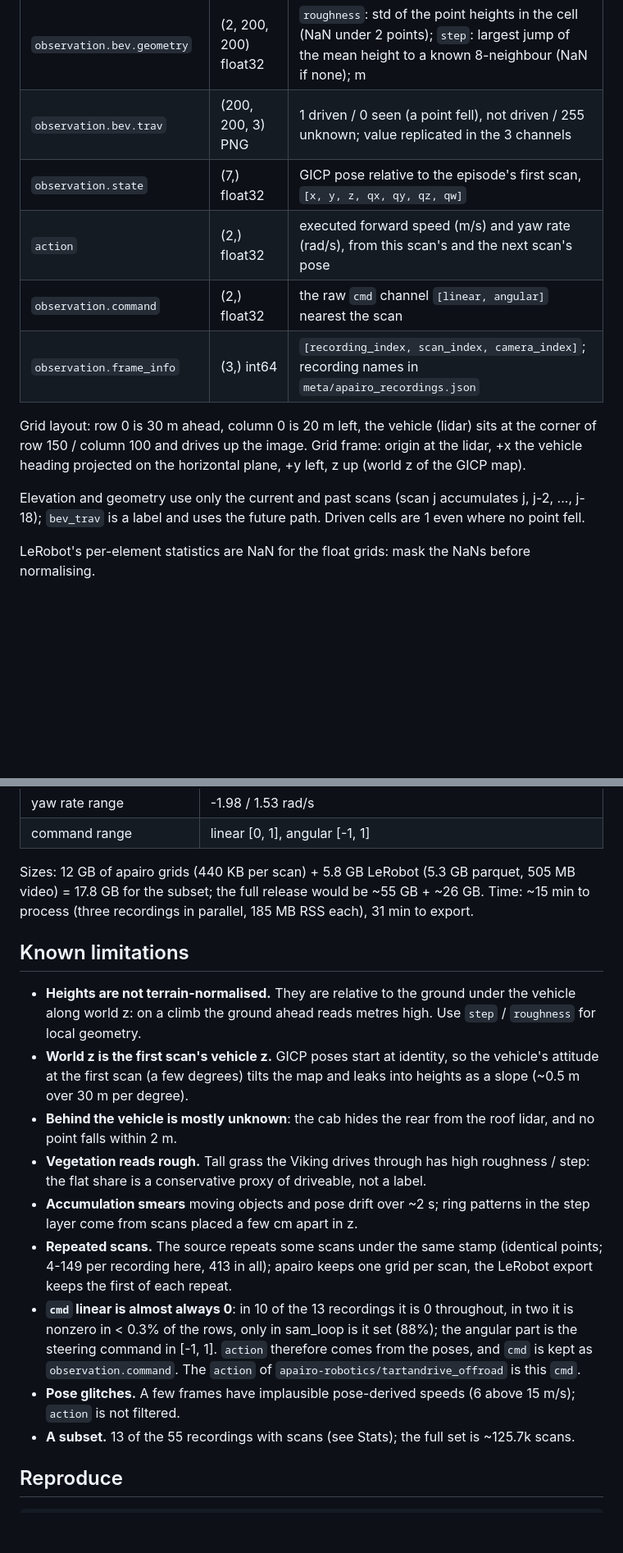
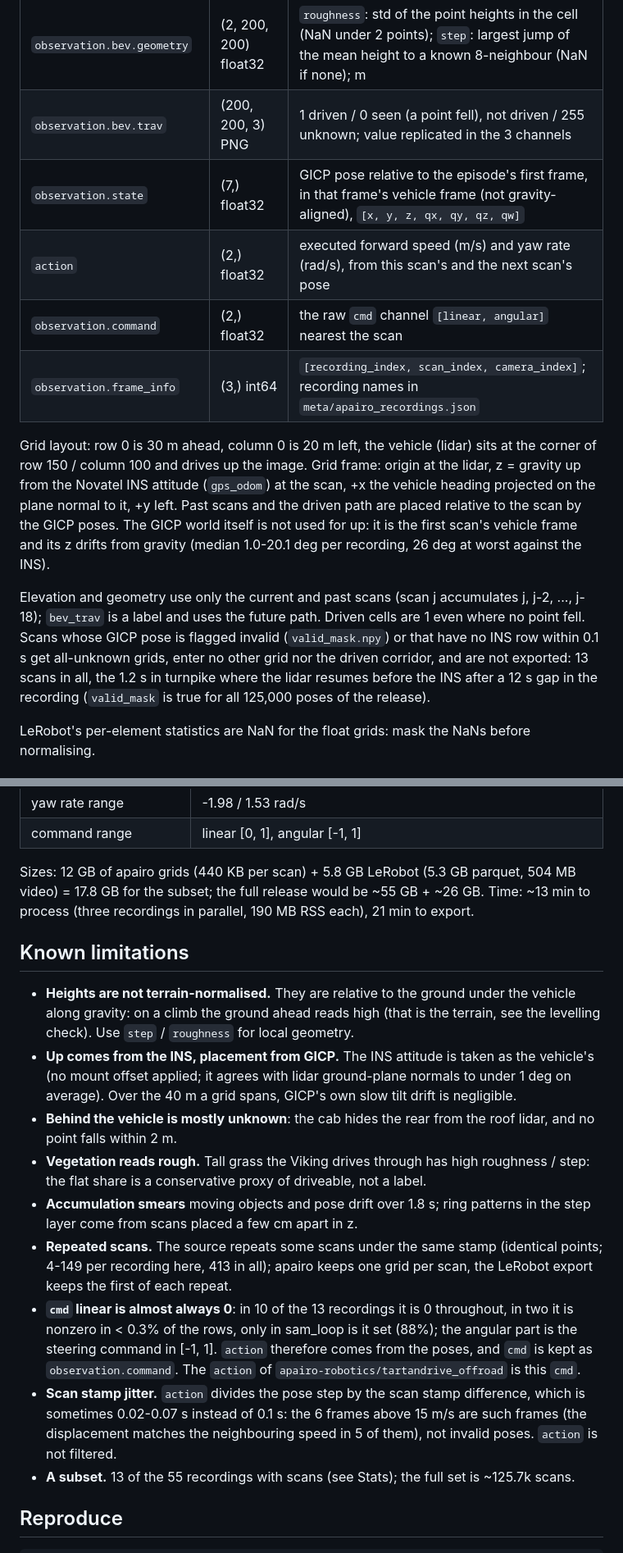
Before and after one commit to apairo-robotics/apairo_huggingface, a Markdown page: hub/tartan_bev_dataset_card.md, 2 parts joined by grey strips. Shown at 82% size. Rendered like a GitHub page; blank space fills up the shorter version.

```diff
--- a/hub/tartan_bev_dataset_card.md
+++ b/hub/tartan_bev_dataset_card.md
@@ -60,19 +61,28 @@ Source: `apairo_huggingface.tartan_bev` (`apairo-tartan-bev`), in
 | `observation.bev.elevation` | (3, 200, 200) float32 | min / max / mean point height in the cell above the ground under the vehicle (m), NaN unknown |
 | `observation.bev.geometry` | (2, 200, 200) float32 | `roughness`: std of the point heights in the cell (NaN under 2 points); `step`: largest jump of the mean height to a known 8-neighbour (NaN if none); m |
 | `observation.bev.trav` | (200, 200, 3) PNG | 1 driven / 0 seen (a point fell), not driven / 255 unknown; value replicated in the 3 channels |
-| `observation.state` | (7,) float32 | GICP pose relative to the episode's first scan, `[x, y, z, qx, qy, qz, qw]` |
+| `observation.state` | (7,) float32 | GICP pose relative to the episode's first frame, in that frame's vehicle frame (not gravity-aligned), `[x, y, z, qx, qy, qz, qw]` |
 | `action` | (2,) float32 | executed forward speed (m/s) and yaw rate (rad/s), from this scan's and the next scan's pose |
 | `observation.command` | (2,) float32 | the raw `cmd` channel `[linear, angular]` nearest the scan |
 | `observation.frame_info` | (3,) int64 | `[recording_index, scan_index, camera_index]`; recording names in `meta/apairo_recordings.json` |
 
 Grid layout: row 0 is 30 m ahead, column 0 is 20 m left, the vehicle (lidar)
 sits at the corner of row 150 / column 100 and drives up the image. Grid
-frame: origin at the lidar, +x the vehicle heading projected on the
-horizontal plane, +y left, z up (world z of the GICP map).
+frame: origin at the lidar, z = gravity up from the Novatel INS attitude
+(`gps_odom`) at the scan, +x the vehicle heading projected on the plane
+normal to it, +y left. Past scans and the driven path are placed relative to
+the scan by the GICP poses. The GICP world itself is not used for up: it is
+the first scan's vehicle frame and its z drifts from gravity (median 1.0-20.1
+deg per recording, 26 deg at worst against the INS).
 
 Elevation and geometry use only the current and past scans (scan j
 accumulates j, j-2, ..., j-18); `bev_trav` is a label and uses the future
-path. Driven cells are 1 even where no point fell.
+path. Driven cells are 1 even where no point fell. Scans whose GICP pose is
+flagged invalid (`valid_mask.npy`) or that have no INS row within 0.1 s get
+all-unknown grids, enter no other grid nor the driven corridor, and are not
+exported: 13 scans in all, the 1.2 s in turnpike where the lidar resumes
+before the INS after a 12 s gap in the recording (`valid_mask` is true for
+all 125,000 poses of the release).
 
 LeRobot's per-element statistics are NaN for the float grids: mask the NaNs
 before normalising.
@@ -134,24 +173,26 @@ memory (8.7 GB peak RSS for 1000-frame episodes);
 | command range | linear [0, 1], angular [-1, 1] |
 
 Sizes: 12 GB of apairo grids (440 KB per scan) + 5.8 GB LeRobot (5.3 GB
-parquet, 505 MB video) = 17.8 GB for the subset; the full release would be
-~55 GB + ~26 GB. Time: ~15 min to process (three recordings in parallel,
-185 MB RSS each), 31 min to export.
+parquet, 504 MB video) = 17.8 GB for the subset; the full release would be
+~55 GB + ~26 GB. Time: ~13 min to process (three recordings in parallel,
+190 MB RSS each), 21 min to export.
 
 ## Known limitations
 
 - **Heights are not terrain-normalised.** They are relative to the ground
-  under the vehicle along world z: on a climb the ground ahead reads metres
-  high. Use `step` / `roughness` for local geometry.
-- **World z is the first scan's vehicle z.** GICP poses start at identity, so
-  the vehicle's attitude at the first scan (a few degrees) tilts the map and
-  leaks into heights as a slope (~0.5 m over 30 m per degree).
+  under the vehicle along gravity: on a climb the ground ahead reads high
+  (that is the terrain, see the levelling check). Use `step` / `roughness`
+  for local geometry.
+- **Up comes from the INS, placement from GICP.** The INS attitude is taken
+  as the vehicle's (no mount offset applied; it agrees with lidar ground-plane
+  normals to under 1 deg on average). Over the 40 m a grid spans, GICP's own
+  slow tilt drift is negligible.
 - **Behind the vehicle is mostly unknown**: the cab hides the rear from the
   roof lidar, and no point falls within 2 m.
 - **Vegetation reads rough.** Tall grass the Viking drives through has high
   roughness / step: the flat share is a conservative proxy of driveable, not
   a label.
-- **Accumulation smears** moving objects and pose drift over ~2 s; ring
+- **Accumulation smears** moving objects and pose drift over 1.8 s; ring
   patterns in the step layer come from scans placed a few cm apart in z.
 - **Repeated scans.** The source repeats some scans under the same stamp
   (identical points; 4-149 per recording here, 413 in all); apairo keeps one grid per scan,
@@ -161,8 +202,10 @@ parquet, 505 MB video) = 17.8 GB for the subset; the full release would be
   it set (88%); the angular part is the steering command in [-1, 1]. `action`
   therefore comes from the poses, and `cmd` is kept as `observation.command`.
   The `action` of `apairo-robotics/tartandrive_offroad` is this `cmd`.
-- **Pose glitches.** A few frames have implausible pose-derived speeds
-  (6 above 15 m/s); `action` is not filtered.
+- **Scan stamp jitter.** `action` divides the pose step by the scan stamp
+  difference, which is sometimes 0.02-0.07 s instead of 0.1 s: the 6 frames
+  above 15 m/s are such frames (the displacement matches the neighbouring
+  speed in 5 of them), not invalid poses. `action` is not filtered.
 - **A subset.** 13 of the 55 recordings with scans (see Stats); the full set
   is ~125.7k scans.
 
```
Also changed, not shown: other parts of hub/tartan_bev_dataset_card.md (+61 -31 lines), README.md (+29 -17 lines), hub/tartan_bev_preview.jpg, 12 other files.
